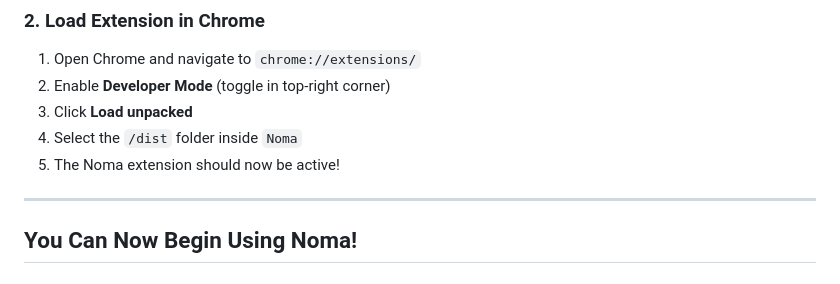
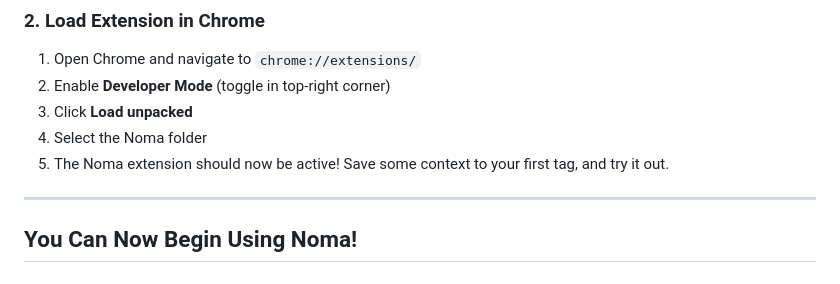
Before and after one commit to Harpita-P/Noma, a Markdown page: TESTING_NOMA.md, the part around the change. Drawn GitHub-style.

```diff
--- a/TESTING_NOMA.md
+++ b/TESTING_NOMA.md
@@ -24,8 +24,8 @@ cd Noma
 1. Open Chrome and navigate to `chrome://extensions/`
 2. Enable **Developer Mode** (toggle in top-right corner)
 3. Click **Load unpacked**
-4. Select the `/dist` folder inside `Noma`
-5. The Noma extension should now be active!
+4. Select the Noma folder
+5. The Noma extension should now be active! Save some context to your first tag, and try it out.
 
 ---
 ## You Can Now Begin Using Noma!
```
